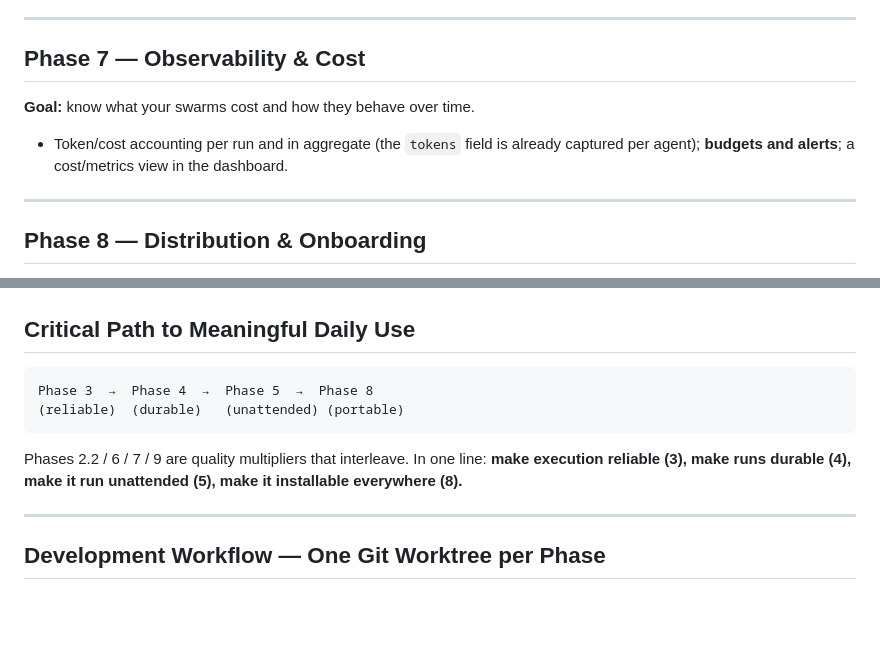
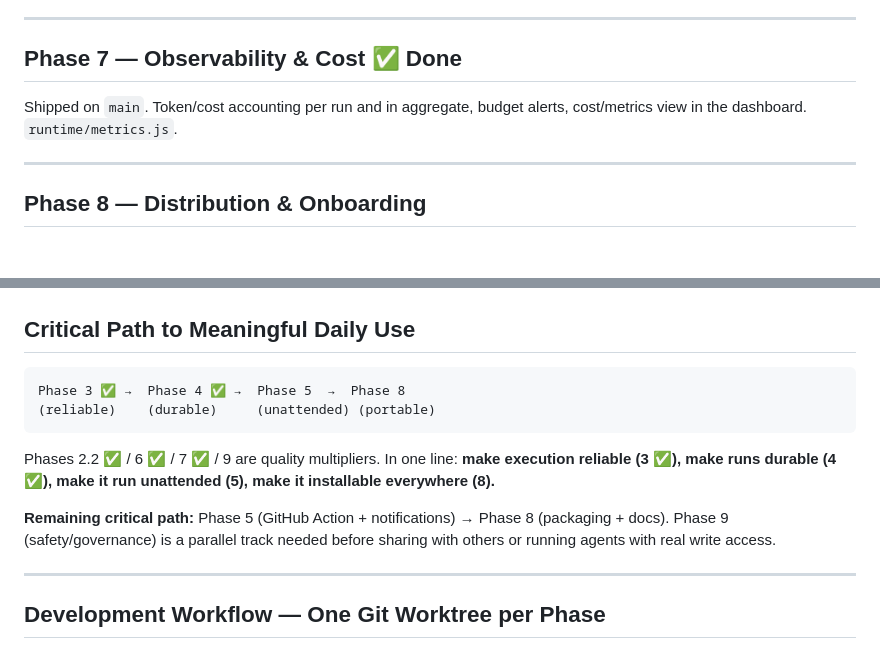
Before and after one commit to DonalMoloney/swarm, a Markdown page: docs/superpowers/ROADMAP.md, 2 parts joined by grey strips. Rendered like a GitHub page; blank space fills up the shorter version.

````diff
--- a/docs/superpowers/ROADMAP.md
+++ b/docs/superpowers/ROADMAP.md
@@ -89,12 +86,10 @@ The Phase 2 spec explicitly punts these; pick them up once 2.1 lands.
 
 ---
 
-## Phase 7 — Observability & Cost
+## Phase 7 — Observability & Cost ✅ Done
 
-**Goal:** know what your swarms cost and how they behave over time.
-
-- Token/cost accounting per run and in aggregate (the `tokens` field is already
-  captured per agent); **budgets and alerts**; a cost/metrics view in the dashboard.
+Shipped on `main`. Token/cost accounting per run and in aggregate, budget alerts,
+cost/metrics view in the dashboard. `runtime/metrics.js`.
 
 ---
 
@@ -120,13 +115,17 @@ by others.
 ## Critical Path to Meaningful Daily Use
 
 ```
-Phase 3  →  Phase 4  →  Phase 5  →  Phase 8
-(reliable)  (durable)   (unattended) (portable)
+Phase 3 ✅ →  Phase 4 ✅ →  Phase 5  →  Phase 8
+(reliable)    (durable)     (unattended) (portable)
 ```
 
-Phases 2.2 / 6 / 7 / 9 are quality multipliers that interleave. In one line:
-**make execution reliable (3), make runs durable (4), make it run unattended (5),
+Phases 2.2 ✅ / 6 ✅ / 7 ✅ / 9 are quality multipliers. In one line:
+**make execution reliable (3 ✅), make runs durable (4 ✅), make it run unattended (5),
 make it installable everywhere (8).**
+
+**Remaining critical path:** Phase 5 (GitHub Action + notifications) → Phase 8
+(packaging + docs). Phase 9 (safety/governance) is a parallel track needed before
+sharing with others or running agents with real write access.
 
 ---
 
````
Also changed, not shown: other parts of docs/superpowers/ROADMAP.md (+40 -43 lines).
